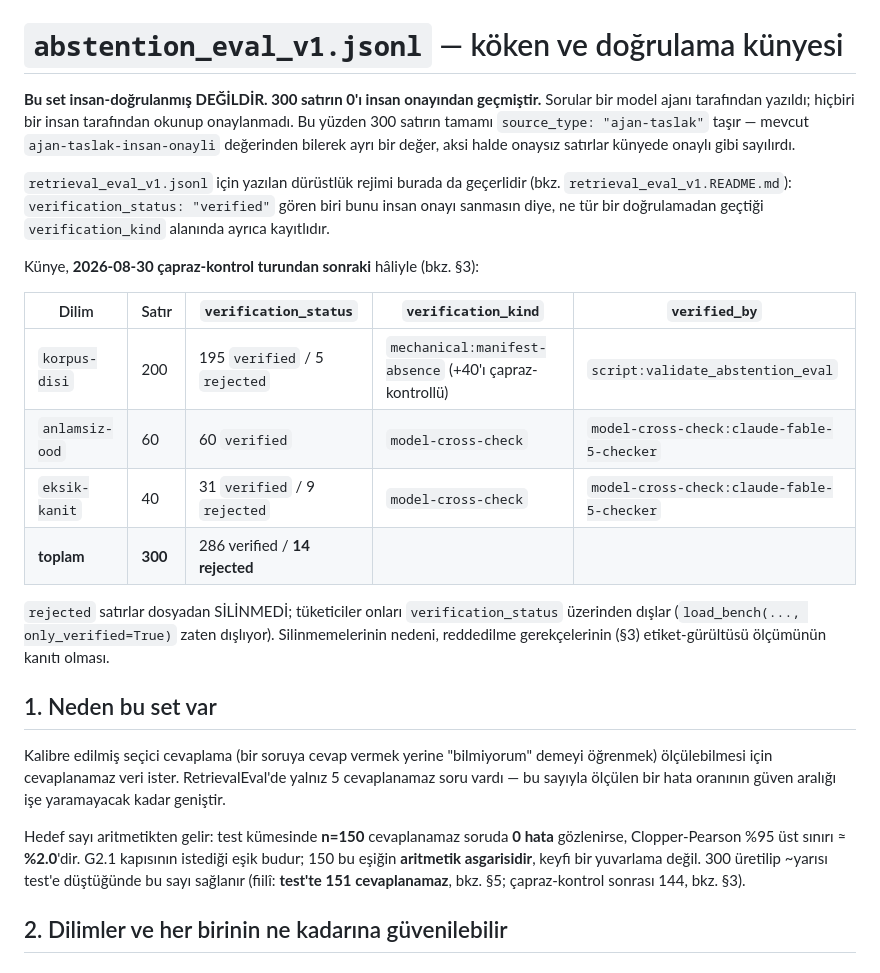
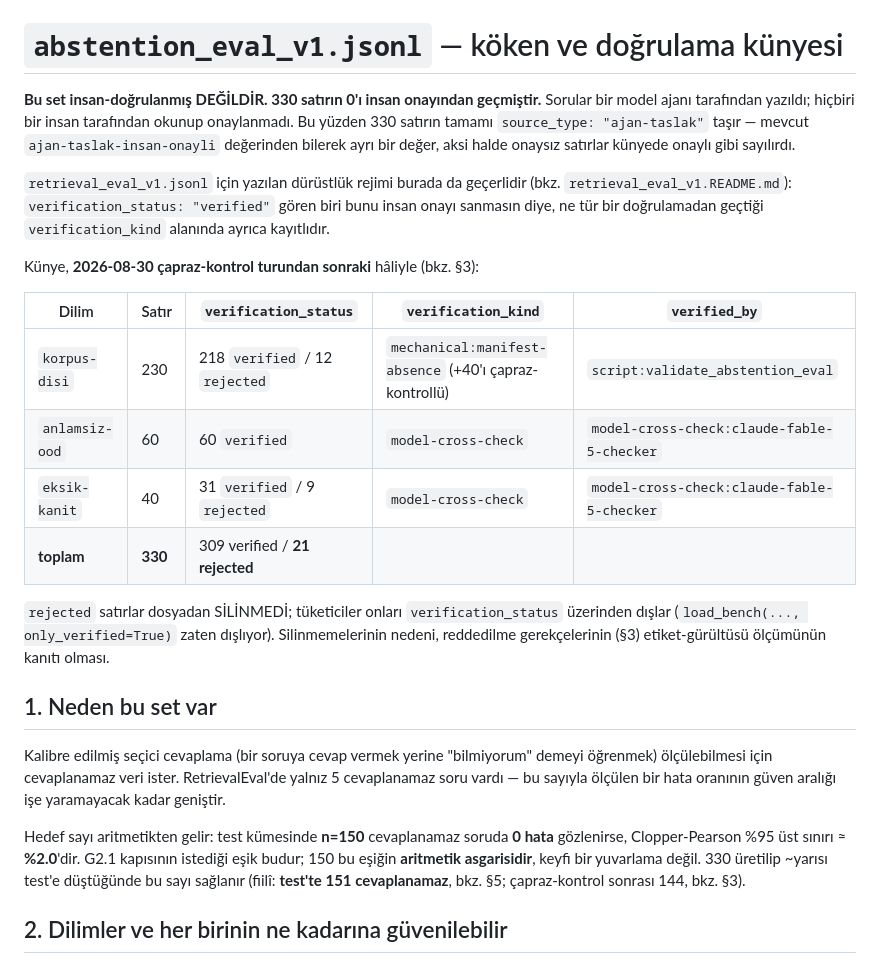
Before and after one commit to barandincoguz/belge-gozu, a Markdown page: data/bench/abstention_eval_v1.README.md, the part around the change. GitHub-like rendering.

Commit message:
docs: refresh benchmark and issue inventory

```diff
--- a/data/bench/abstention_eval_v1.README.md
+++ b/data/bench/abstention_eval_v1.README.md
@@ -1,8 +1,8 @@
 # `abstention_eval_v1.jsonl` — köken ve doğrulama künyesi
 
-**Bu set insan-doğrulanmış DEĞİLDİR. 300 satırın 0'ı insan onayından geçmiştir.**
+**Bu set insan-doğrulanmış DEĞİLDİR. 330 satırın 0'ı insan onayından geçmiştir.**
 Sorular bir model ajanı tarafından yazıldı; hiçbiri bir insan tarafından
-okunup onaylanmadı. Bu yüzden 300 satırın tamamı
+okunup onaylanmadı. Bu yüzden 330 satırın tamamı
 `source_type: "ajan-taslak"` taşır — mevcut `ajan-taslak-insan-onayli`
 değerinden bilerek ayrı bir değer, aksi halde onaysız satırlar künyede
 onaylı gibi sayılırdı.
@@ -16,10 +16,10 @@ Künye, **2026-08-30 çapraz-kontrol turundan sonraki** hâliyle (bkz. §3):
 
 | Dilim | Satır | `verification_status` | `verification_kind` | `verified_by` |
 |---|---|---|---|---|
-| `korpus-disi` | 200 | 195 `verified` / 5 `rejected` | `mechanical:manifest-absence` (+40'ı çapraz-kontrollü) | `script:validate_abstention_eval` |
+| `korpus-disi` | 230 | 218 `verified` / 12 `rejected` | `mechanical:manifest-absence` (+40'ı çapraz-kontrollü) | `script:validate_abstention_eval` |
 | `anlamsiz-ood` | 60 | 60 `verified` | `model-cross-check` | `model-cross-check:claude-fable-5-checker` |
 | `eksik-kanit` | 40 | 31 `verified` / 9 `rejected` | `model-cross-check` | `model-cross-check:claude-fable-5-checker` |
-| **toplam** | **300** | 286 verified / **14 rejected** | | |
+| **toplam** | **330** | 309 verified / **21 rejected** | | |
 
 `rejected` satırlar dosyadan SİLİNMEDİ; tüketiciler onları
 `verification_status` üzerinden dışlar (`load_bench(..., only_verified=True)`
@@ -36,7 +36,7 @@ oranının güven aralığı işe yaramayacak kadar geniştir.
 Hedef sayı aritmetikten gelir: test kümesinde **n=150** cevaplanamaz soruda
 **0 hata** gözlenirse, Clopper-Pearson %95 üst sınırı ≈ **%2.0**'dir. G2.1
 kapısının istediği eşik budur; 150 bu eşiğin **aritmetik asgarisidir**, keyfi
-bir yuvarlama değil. 300 üretilip ~yarısı test'e düştüğünde bu sayı sağlanır
+bir yuvarlama değil. 330 üretilip ~yarısı test'e düştüğünde bu sayı sağlanır
 (fiilî: **test'te 151 cevaplanamaz**, bkz. §5; çapraz-kontrol sonrası 144, bkz. §3).
 
 ## 2. Dilimler ve her birinin ne kadarına güvenilebilir
```
Also changed, not shown: 1 other file.
